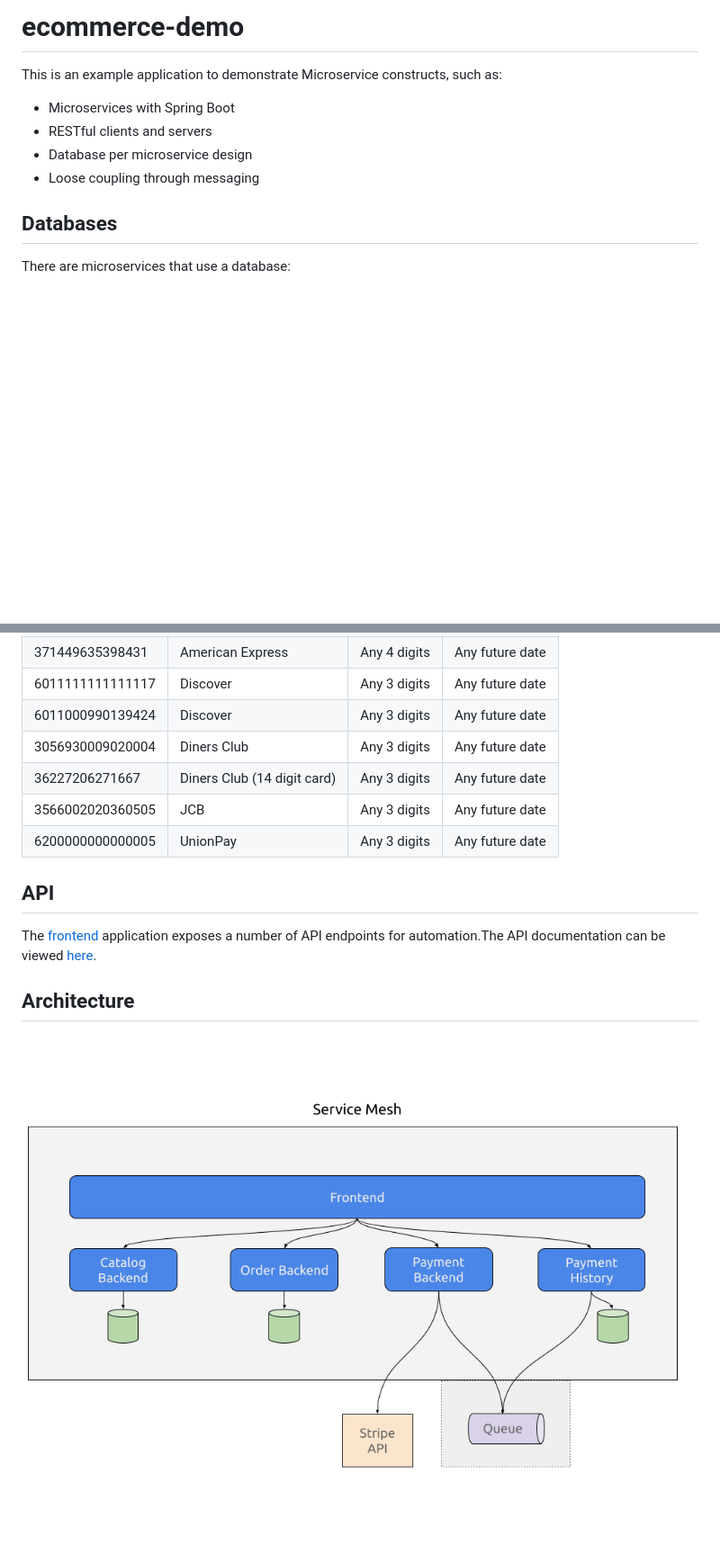
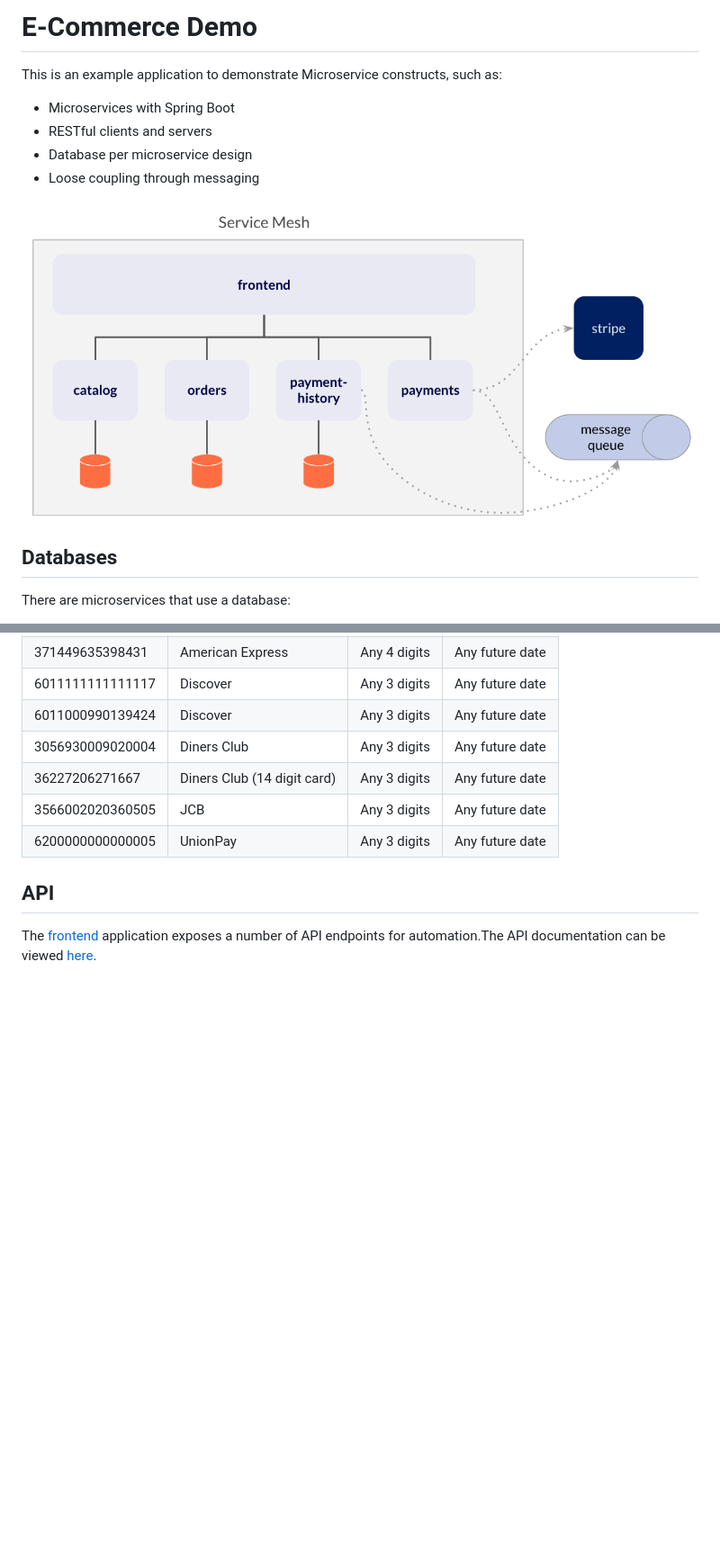
Before and after one commit to btjimerson/ashtabula, a Markdown page: README.md, 2 parts joined by grey strips. Shown: that part at 90% size. Drawn GitHub-style; pictures changed too: images/catalog-demo-architecture.png; blank space fills up the shorter version.

```diff
--- a/README.md
+++ b/README.md
@@ -1,5 +1,5 @@
 
-# ecommerce-demo
+# E-Commerce Demo
 
 This is an example application to demonstrate Microservice constructs, such as:
 
@@ -7,6 +7,8 @@ This is an example application to demonstrate Microservice constructs, such as:
 - RESTful clients and servers
 - Database per microservice design
 - Loose coupling through messaging
+
+![Architecture](images/catalog-demo-architecture.png)
 
 ## Databases
 There are microservices that use a database:
@@ -82,8 +84,3 @@ You can use the frontend project to test placing an order. For successful charge
 
 ## API
 The [frontend](frontend) application exposes a number of API endpoints for automation\.The API documentation can be viewed [here](https://documenter.getpostman.com/view/1749839/UVyxQtit).
-
-
-## Architecture
-
-![Architecture](images/catalog-demo-architecture.png)
```
Also changed, not shown: 1 other file.
